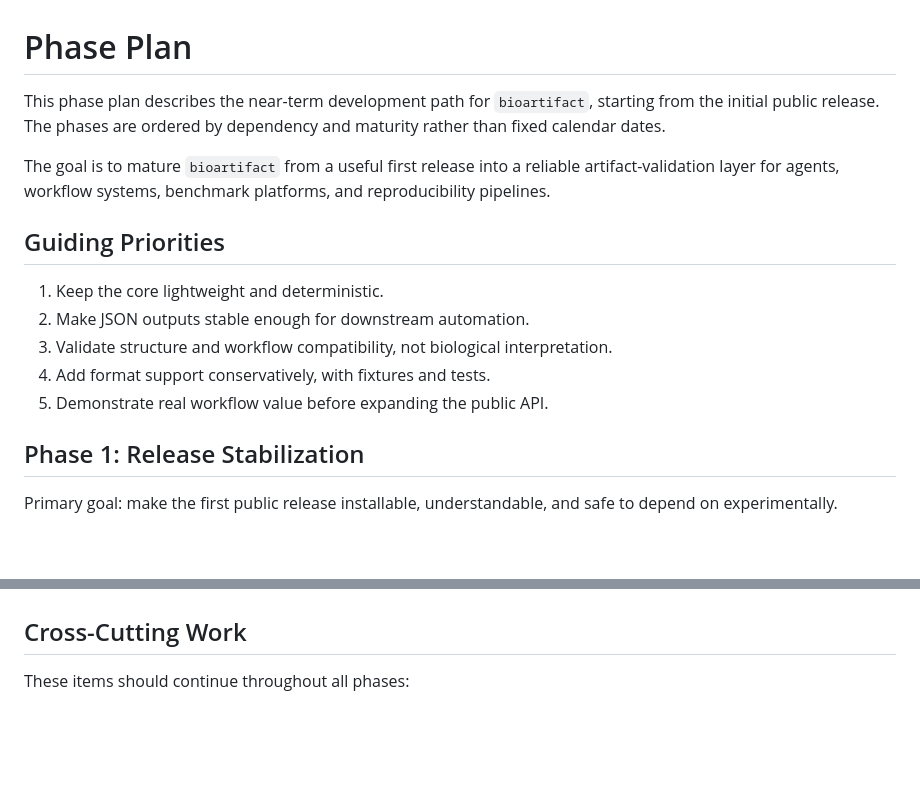
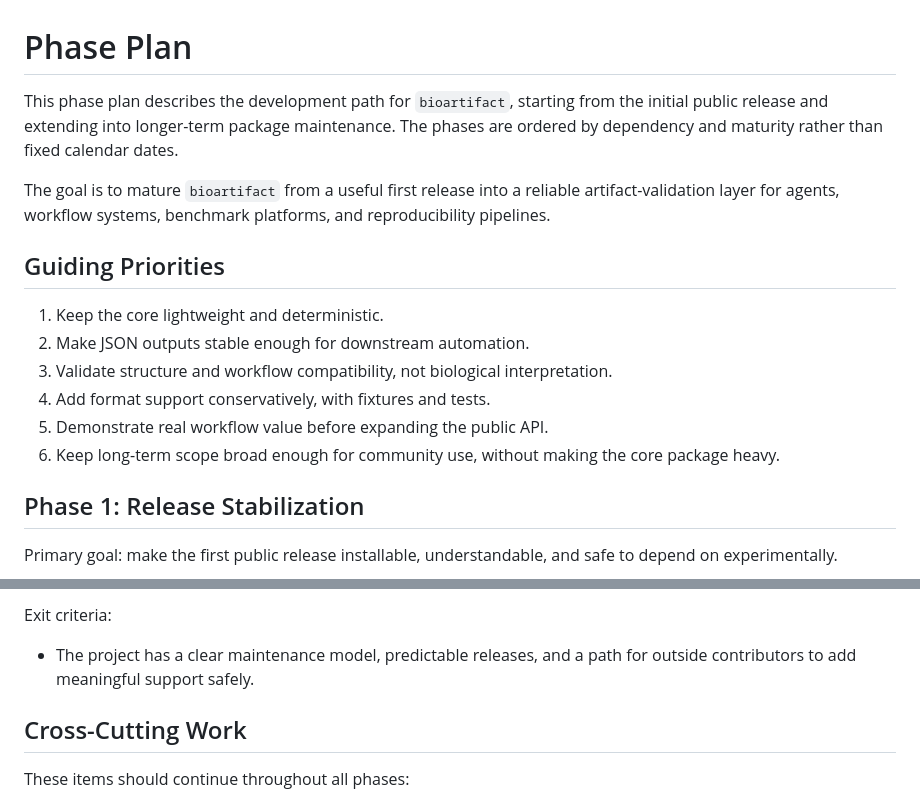
Before and after one commit to qchiujunhao/bioartifact, a Markdown page: PHASE_PLAN.md, 2 parts joined by grey strips. Drawn GitHub-style; blank space fills up the shorter version.

Commit message:
Expand development phase plan

```diff
--- a/PHASE_PLAN.md
+++ b/PHASE_PLAN.md
@@ -1,8 +1,9 @@
 # Phase Plan
 
-This phase plan describes the near-term development path for `bioartifact`,
-starting from the initial public release. The phases are ordered by dependency
-and maturity rather than fixed calendar dates.
+This phase plan describes the development path for `bioartifact`, starting from
+the initial public release and extending into longer-term package maintenance.
+The phases are ordered by dependency and maturity rather than fixed calendar
+dates.
 
 The goal is to mature `bioartifact` from a useful first release into a reliable
 artifact-validation layer for agents, workflow systems, benchmark platforms, and
@@ -15,6 +16,8 @@ reproducibility pipelines.
 3. Validate structure and workflow compatibility, not biological interpretation.
 4. Add format support conservatively, with fixtures and tests.
 5. Demonstrate real workflow value before expanding the public API.
+6. Keep long-term scope broad enough for community use, without making the core
+   package heavy.
 
 ## Phase 1: Release Stabilization
 
@@ -185,3 +339,8 @@ Exit criteria:
+Exit criteria:
+
+- The project has a clear maintenance model, predictable releases, and a path
+  for outside contributors to add meaningful support safely.
+
 ## Cross-Cutting Work
 
 These items should continue throughout all phases:
```
Also changed, not shown: other parts of PHASE_PLAN.md (+151 -0 lines).
